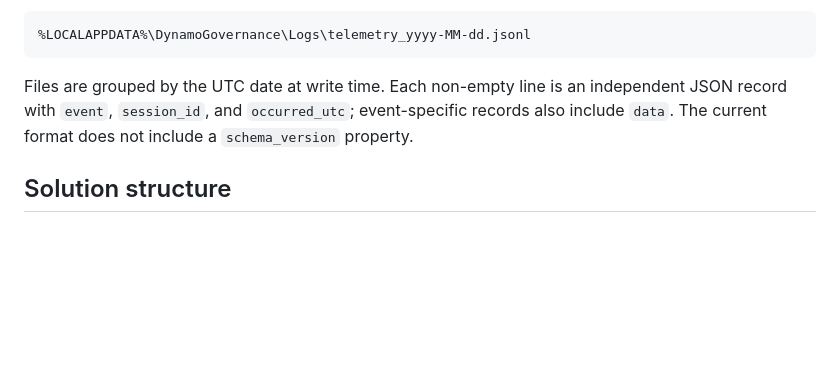
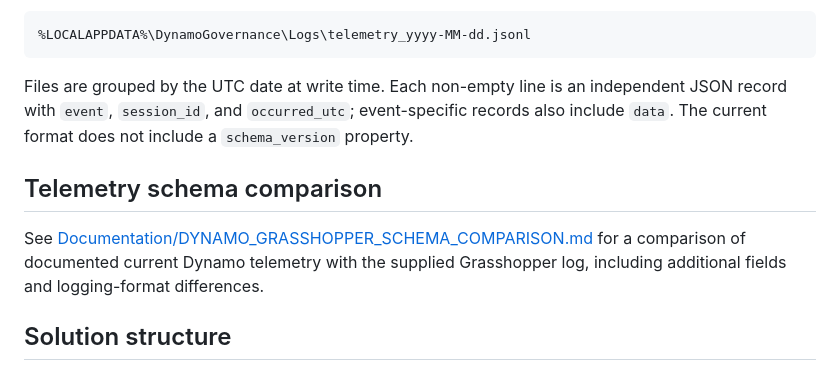
Before and after one commit to avi-verma-st/DynamoGovernance, a Markdown page: README.md, the part around the change. GitHub-like rendering; blank space fills up the shorter version.

Commit message:
Adding Grasshopepr comparison doc

```diff
--- a/README.md
+++ b/README.md
@@ -75,6 +75,10 @@ Logs are written to:
 
 Files are grouped by the UTC date at write time. Each non-empty line is an independent JSON record with `event`, `session_id`, and `occurred_utc`; event-specific records also include `data`. The current format does not include a `schema_version` property.
 
+## Telemetry schema comparison
+
+See [Documentation/DYNAMO_GRASSHOPPER_SCHEMA_COMPARISON.md](Documentation/DYNAMO_GRASSHOPPER_SCHEMA_COMPARISON.md) for a comparison of documented current Dynamo telemetry with the supplied Grasshopper log, including additional fields and logging-format differences.
+
 ## Solution structure
 
 - `DynamoGovernance.Core` - telemetry models, identity/application context, event creation, queueing, serialization, and local file output.
```
Also changed, not shown: Documentation/DYNAMO_GRASSHOPPER_SCHEMA_COMPARISON.md (added, +149 -0 lines).
